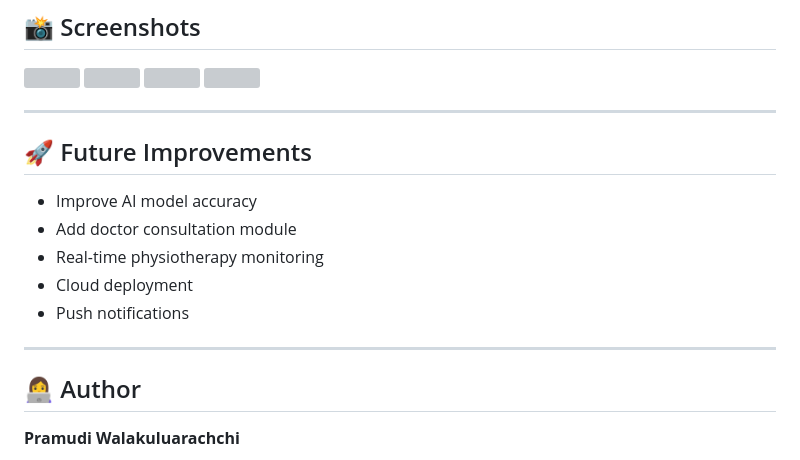
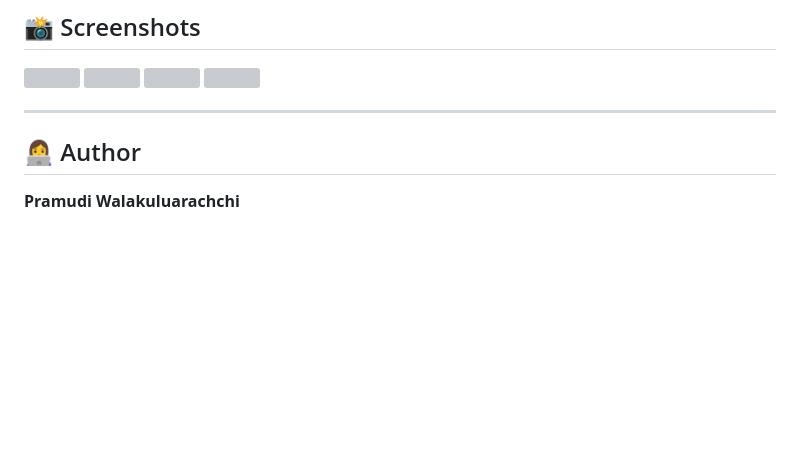
Before and after one commit to PramudiWalakuluarachchi01/BoneCare, a Markdown page: README.md, the part around the change. Drawn GitHub-style; blank space fills up the shorter version; grey boxes are pictures that could not be loaded.

Commit message:
Update README to remove unnecessary content

```diff
--- a/README.md
+++ b/README.md
@@ -199,15 +199,7 @@ python app.py
 
 ---
 
-## 🚀 Future Improvements
 
-- Improve AI model accuracy
-- Add doctor consultation module
-- Real-time physiotherapy monitoring
-- Cloud deployment
-- Push notifications
-
----
 
 ## 👩‍💻 Author
 
```
